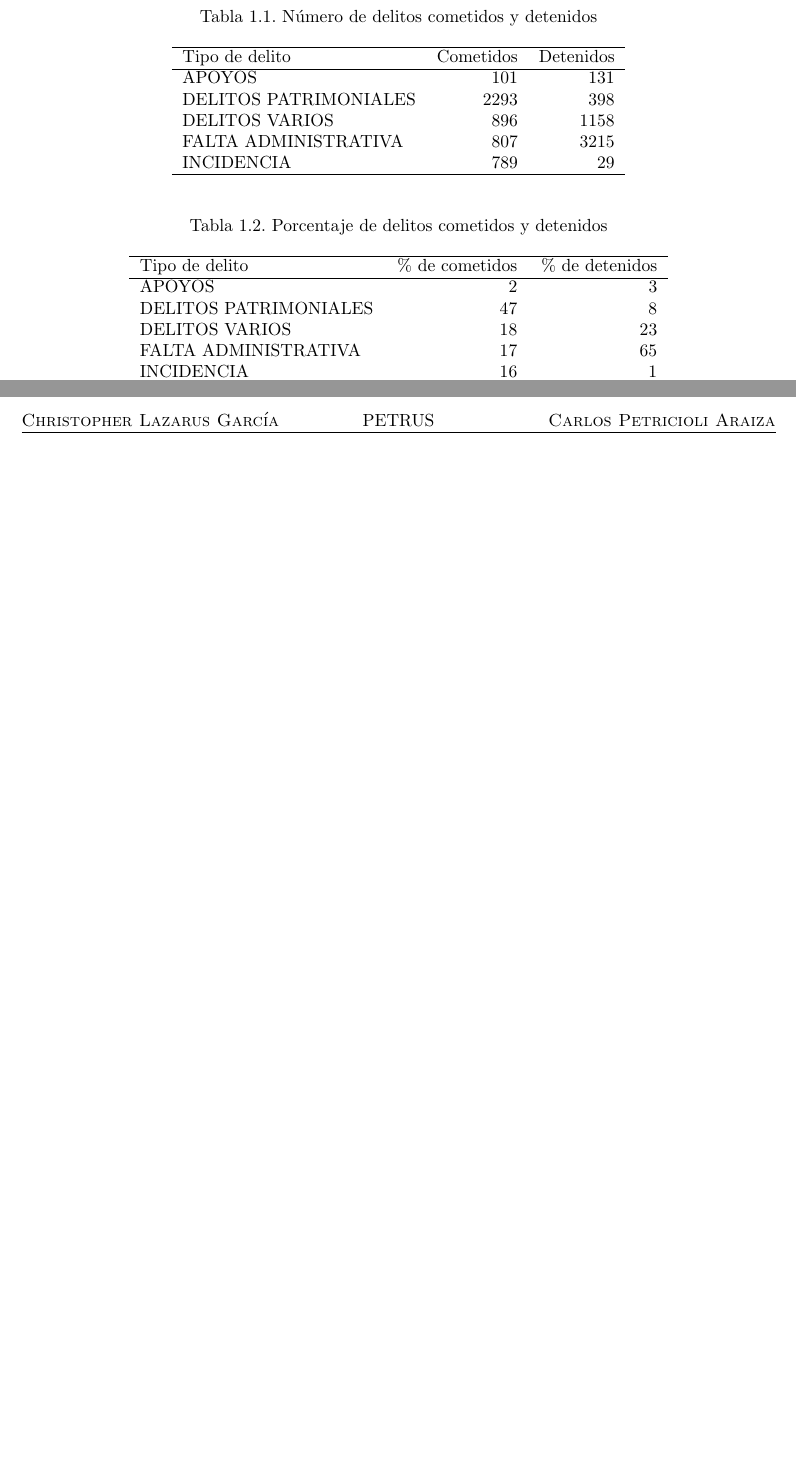
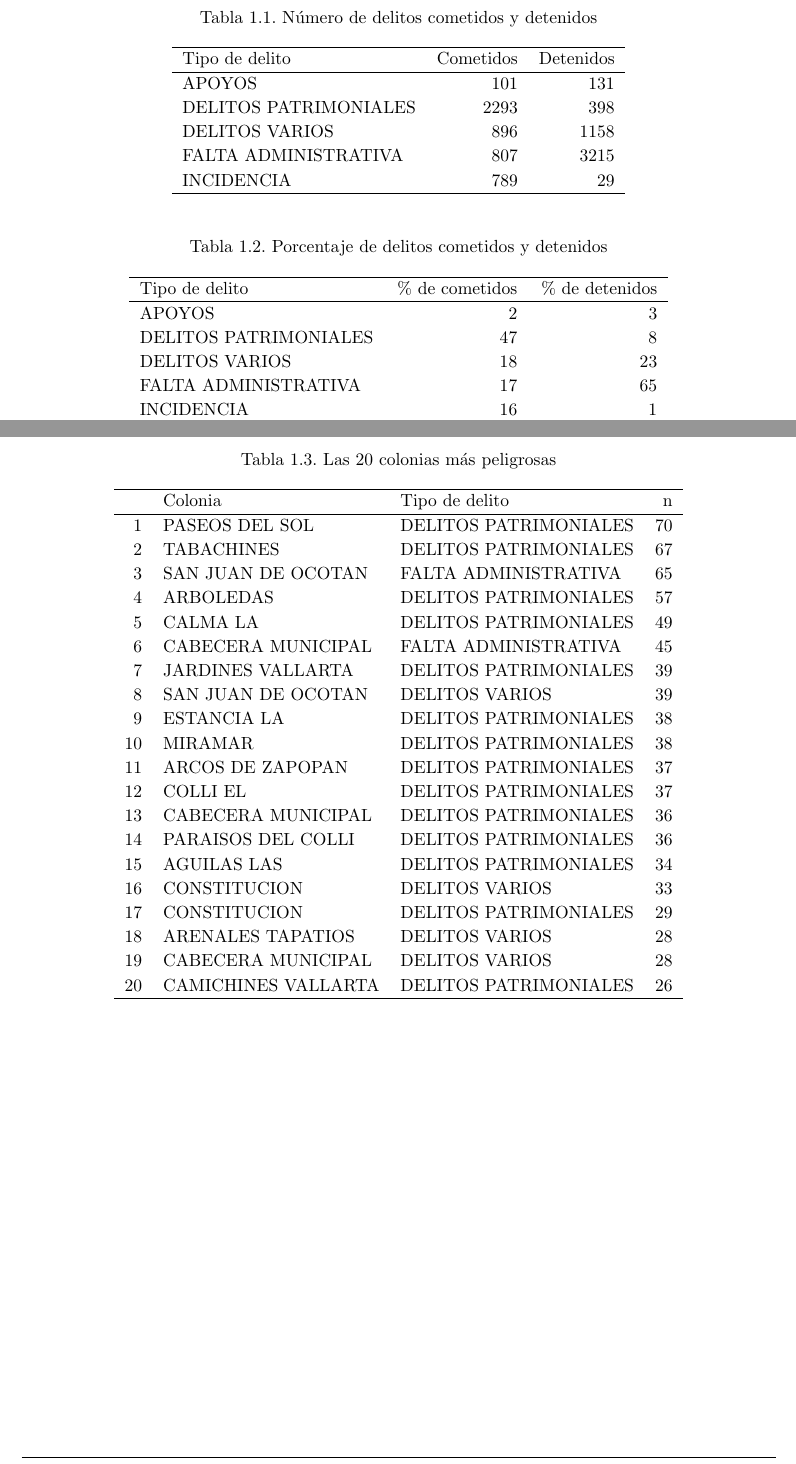
Before and after one commit to carpetri/dataton-zapopan, a LaTeX document (reports/latex/dataton.tex, which reads reports/latex/cap1.tex): two parts of pages 2 and 3 of 3 before the commit and two parts of pages 4 and 5 of 5 after it, joined at a grey line, cut so that both start at the same text, the shorter picture padded with empty space. Compiled offline with pdfLaTeX.

Commit message:
Tablas algunas

```diff
--- a/reports/latex/cap1.tex
+++ b/reports/latex/cap1.tex
@@ -20,7 +20,7 @@ Para empezar se puede ver que los delitos cometidos en Zapopan son principalment
 \end{figure}
 
 
-\begin{table}[h]
+\begin{table}[H]
 \centering
 \caption{Número de delitos cometidos y detenidos}
 \begin{tabular}{lrr}
@@ -36,7 +36,7 @@ APOYOS & 101 & 131 \\
 \end{tabular}
 \end{table}
 
-\begin{table}[ht]
+\begin{table}[H]
 \centering
 \caption{Porcentaje de delitos cometidos y detenidos}
 \begin{tabular}{lrr}
@@ -50,5 +50,36 @@ APOYOS & 2 & 3 \\
   INCIDENCIA & 16 & 1 \\
    \hline
 \end{tabular}
+\end{table}
+
+\begin{table}[H]
+\centering
+\caption{Las 20 colonias más peligrosas}
+\begin{tabular}{rllr}
+  \hline
+ & Colonia & Tipo de delito & n \\
+  \hline
+1 & PASEOS DEL SOL & DELITOS PATRIMONIALES &  70 \\
+  2 & TABACHINES & DELITOS PATRIMONIALES &  67 \\
+  3 & SAN JUAN DE OCOTAN & FALTA ADMINISTRATIVA &  65 \\
+  4 & ARBOLEDAS & DELITOS PATRIMONIALES &  57 \\
+  5 & CALMA LA & DELITOS PATRIMONIALES &  49 \\
+  6 & CABECERA MUNICIPAL & FALTA ADMINISTRATIVA &  45 \\
+  7 & JARDINES VALLARTA & DELITOS PATRIMONIALES &  39 \\
+  8 & SAN JUAN DE OCOTAN & DELITOS VARIOS &  39 \\
+  9 & ESTANCIA LA & DELITOS PATRIMONIALES &  38 \\
+  10 & MIRAMAR & DELITOS PATRIMONIALES &  38 \\
+  11 & ARCOS DE ZAPOPAN & DELITOS PATRIMONIALES &  37 \\
+  12 & COLLI EL & DELITOS PATRIMONIALES &  37 \\
+  13 & CABECERA MUNICIPAL & DELITOS PATRIMONIALES &  36 \\
+  14 & PARAISOS DEL COLLI & DELITOS PATRIMONIALES &  36 \\
+  15 & AGUILAS LAS & DELITOS PATRIMONIALES &  34 \\
+  16 & CONSTITUCION & DELITOS VARIOS &  33 \\
+  17 & CONSTITUCION & DELITOS PATRIMONIALES &  29 \\
+  18 & ARENALES TAPATIOS & DELITOS VARIOS &  28 \\
+  19 & CABECERA MUNICIPAL & DELITOS VARIOS &  28 \\
+  20 & CAMICHINES VALLARTA & DELITOS PATRIMONIALES &  26 \\
+   \hline
+\end{tabular}
 
 \end{table}
```
Also changed, not shown: graphs/munucipios_y_delitos_jalisco.pdf, graphs/zapopan_delitos.pdf, graphs/zapopan_delitos_detenidos.pdf, reports/latex/dataton.pdf, reports/latex/cap1.tex (2 more changed lines), 1 other file.
